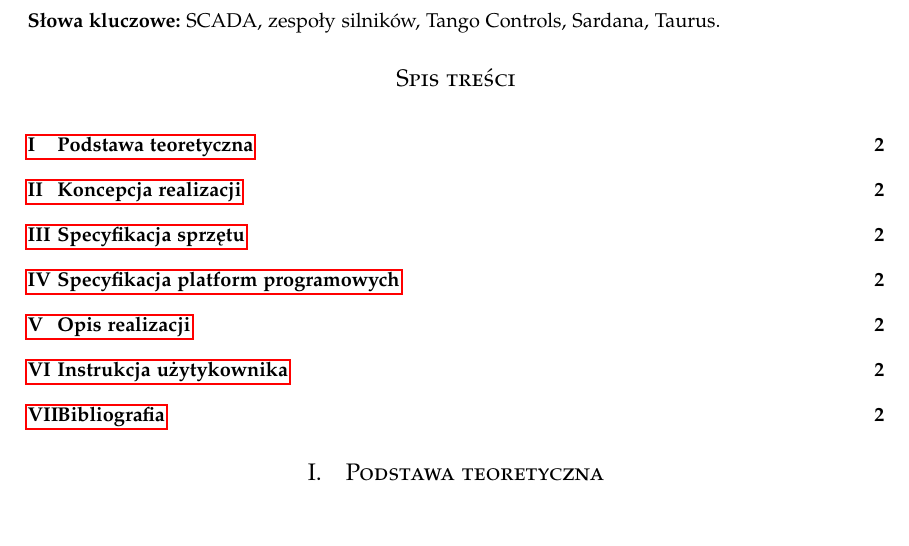
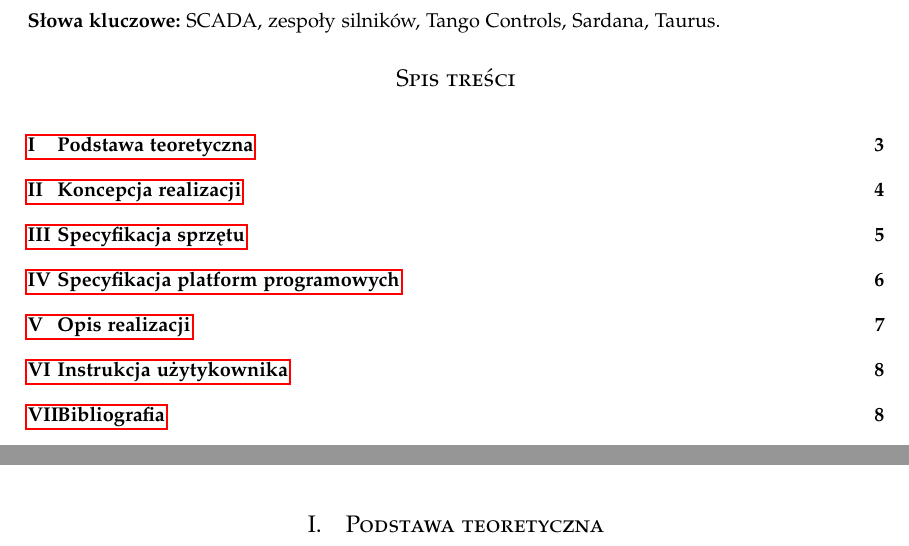
Before and after one commit to LJBD/studies-scada-tango-sardana-showcase, a LaTeX paper (Raport/SCADATangoReport.tex, which reads Raport/koncepcja_realizacji.tex, Raport/opis_realizacji.tex, Raport/podstawa_teoretyczna.tex): part of page 2 of 2 before the commit and two parts of pages 2 and 3 of 8 after it, the two joined at a grey line, cut so that both start at the same text. The pictures show the PDF file Raport/SCADATangoReport.pdf that the author committed with the source.

Commit message:
Added starting each chapter from a new page.

```diff
--- a/Raport/koncepcja_realizacji.tex
+++ b/Raport/koncepcja_realizacji.tex
@@ -1 +1,3 @@
+\clearpage
 \section{Koncepcja realizacji}
+\label{sec:koncepcja}
--- a/Raport/opis_realizacji.tex
+++ b/Raport/opis_realizacji.tex
@@ -1 +1,3 @@
+\clearpage
 \section{Opis realizacji}
+\label{sec:opis_realizacji}
--- a/Raport/podstawa_teoretyczna.tex
+++ b/Raport/podstawa_teoretyczna.tex
@@ -1 +1,3 @@
+\clearpage
 \section{Podstawa teoretyczna}
+\label{sec:podstawa}
--- a/Raport/specyfikacja_programow.tex
+++ b/Raport/specyfikacja_programow.tex
@@ -1 +1,3 @@
+\clearpage
 \section{Specyfikacja platform programowych}
+\label{sec:spec_prog}
--- a/Raport/specyfikacja_sprzetu.tex
+++ b/Raport/specyfikacja_sprzetu.tex
@@ -1 +1,3 @@
+\clearpage
 \section{Specyfikacja sprzętu}
+\label{sec:spec_sprzet}
```
Also changed, not shown: Raport/manual.tex (+4 -0 lines), Raport/SCADATangoReport.pdf.
